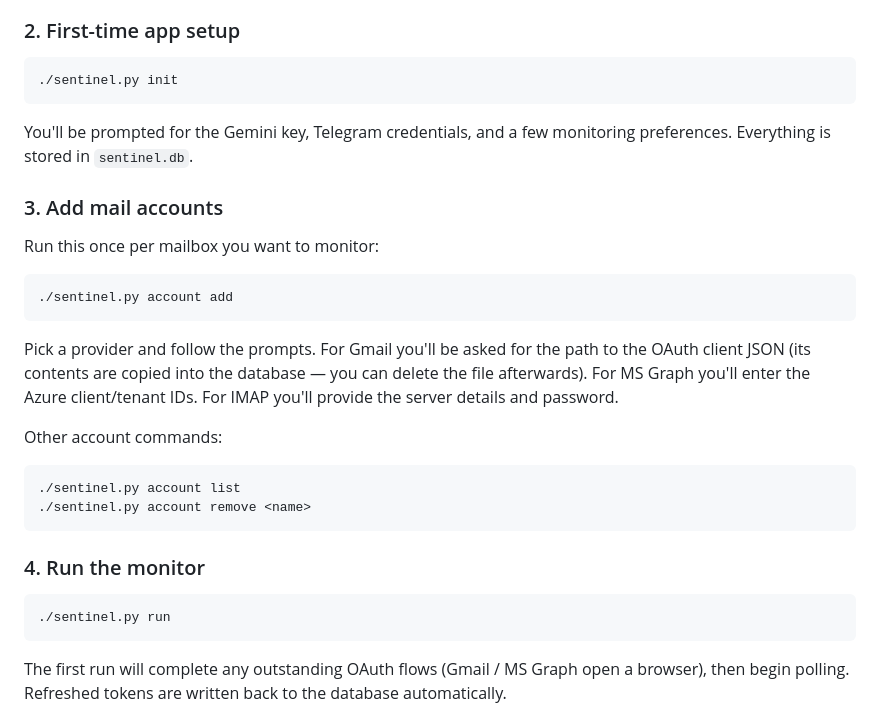
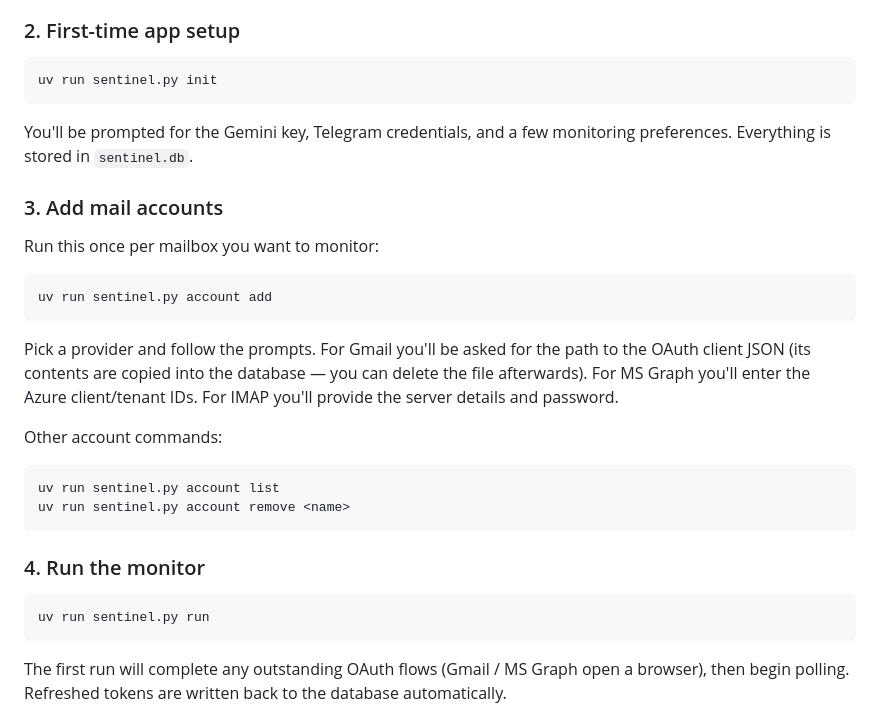
Before and after one commit to pmxi/sentinel, a Markdown page: README.md, the part around the change. Drawn GitHub-style.

Commit message:
Use 'uv run' for CLI invocation in docs
uv is the project's dependency manager, and 'uv run sentinel.py' is more
portable than the .venv/bin/python shebang — no need for a pre-activated
venv and it works identically on any machine that has uv installed.

Co-Authored-By: Claude Opus 4.6 (1M context) <noreply@anthropic.com>

````diff
--- a/README.md
+++ b/README.md
@@ -75,7 +75,7 @@ All setup happens through the `sentinel` CLI — no YAML or `.env` files.
 ### 2. First-time app setup
 
 ```bash
-./sentinel.py init
+uv run sentinel.py init
 ```
 
 You'll be prompted for the Gemini key, Telegram credentials, and a few
@@ -86,7 +86,7 @@ monitoring preferences. Everything is stored in `sentinel.db`.
 Run this once per mailbox you want to monitor:
 
 ```bash
-./sentinel.py account add
+uv run sentinel.py account add
 ```
 
 Pick a provider and follow the prompts. For Gmail you'll be asked for the
@@ -97,14 +97,14 @@ client/tenant IDs. For IMAP you'll provide the server details and password.
 Other account commands:
 
 ```bash
-./sentinel.py account list
-./sentinel.py account remove <name>
+uv run sentinel.py account list
+uv run sentinel.py account remove <name>
 ```
 
 ### 4. Run the monitor
 
 ```bash
-./sentinel.py run
+uv run sentinel.py run
 ```
 
 The first run will complete any outstanding OAuth flows (Gmail / MS Graph
````
